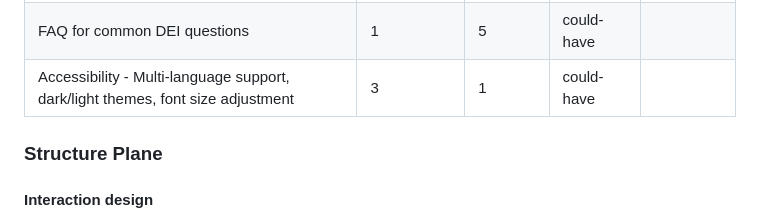
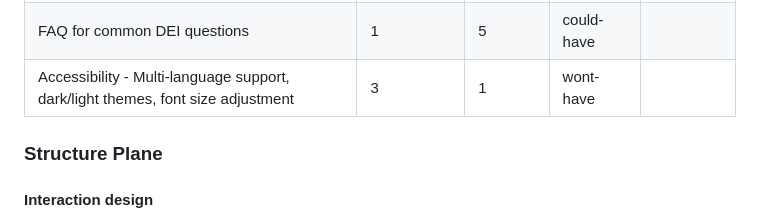
Before and after one commit to sthDINESH/dei-decoded, a Markdown page: README.md, the part around the change. Drawn GitHub-style.

Commit message:
fix priority label for accessibility feature

```diff
--- a/README.md
+++ b/README.md
@@ -69,7 +69,7 @@ The table below includes the opportunities for the project along with a score of
 | DEI guidance for cross-cultural collaboration  | 2 | 5 | could-have |  |
 | Key Takeaways, quick checklists, resources for further reading | 2 | 5 | could-have |  |
 | FAQ for common DEI questions | 1 | 5 | could-have |  |
-| Accessibility - Multi-language support, dark/light themes, font size adjustment | 3 | 1 | could-have |  |
+| Accessibility - Multi-language support, dark/light themes, font size adjustment | 3 | 1 | wont-have |  |
 
 ### Structure Plane
 
```
